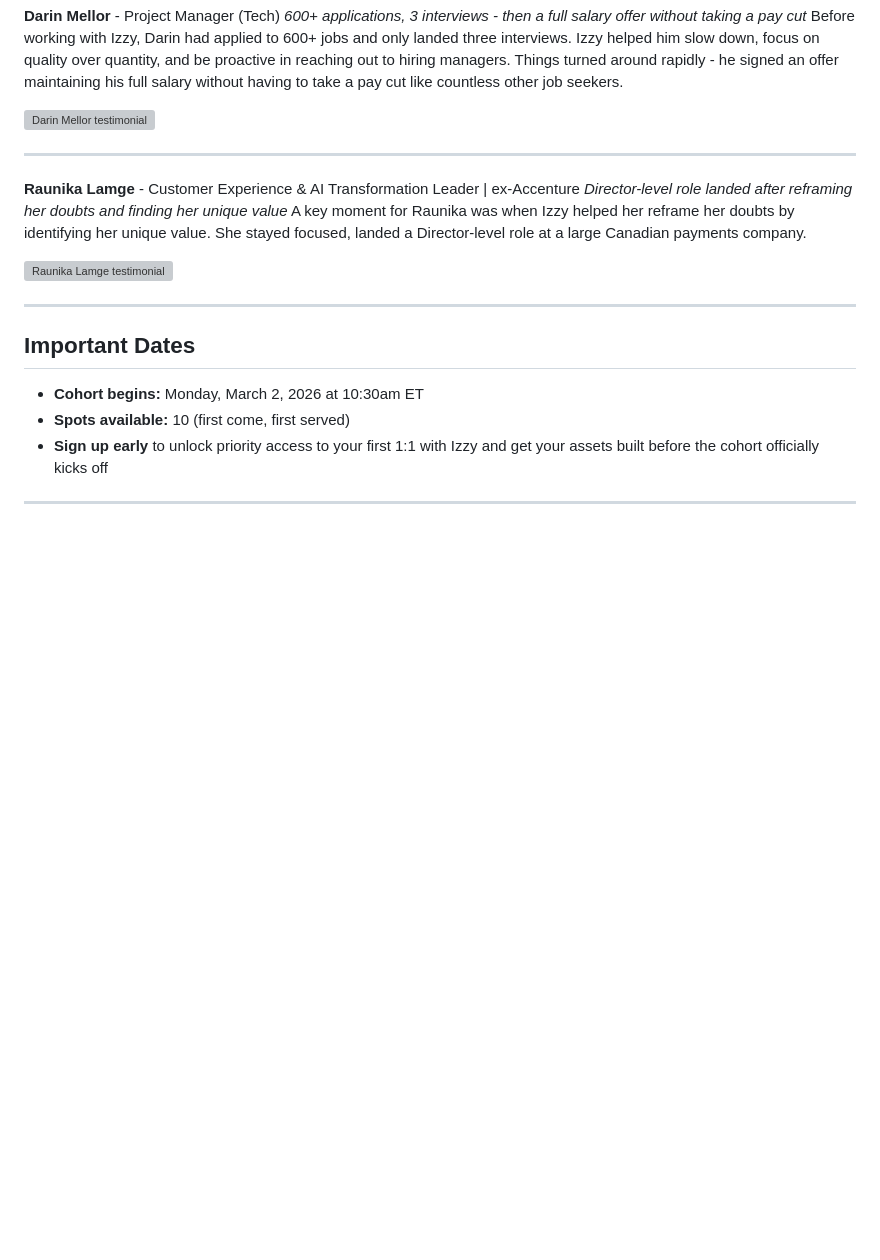
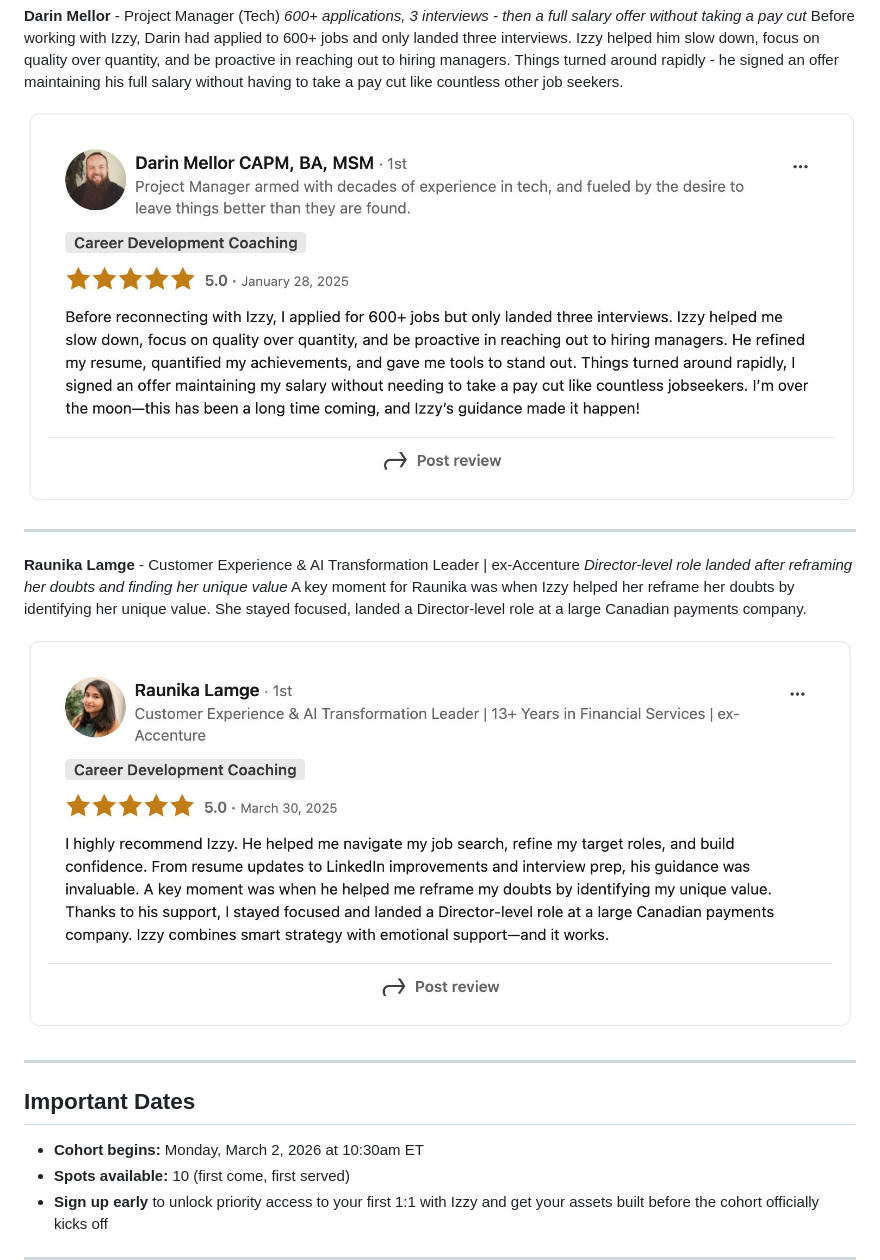
Before and after one commit to izzydoesizzy/jobsearchignitionsystem2026, a Markdown page: README.md, the part around one of its changes. Rendered like a GitHub page; blank space fills up the shorter version; grey boxes are pictures that could not be loaded.

```diff
--- a/README.md
+++ b/README.md
@@ -330,7 +330,7 @@ Transitioning from freelancing to full-time, Kira lacked confidence in self-prom
 *600+ applications, 3 interviews - then a full salary offer without taking a pay cut*
 Before working with Izzy, Darin had applied to 600+ jobs and only landed three interviews. Izzy helped him slow down, focus on quality over quantity, and be proactive in reaching out to hiring managers. Things turned around rapidly - he signed an offer maintaining his full salary without having to take a pay cut like countless other job seekers.
 
-![Darin Mellor testimonial](assets/testimonials/darin-mellor.png)
+![Darin Mellor testimonial](/darin-mellor.png)
 
 ---
 
@@ -338,7 +338,7 @@ Before working with Izzy, Darin had applied to 600+ jobs and only landed three i
 *Director-level role landed after reframing her doubts and finding her unique value*
 A key moment for Raunika was when Izzy helped her reframe her doubts by identifying her unique value. She stayed focused, landed a Director-level role at a large Canadian payments company.
 
-![Raunika Lamge testimonial](assets/testimonials/raunika-lamge.png)
+![Raunika Lamge testimonial](/raunika-lamge.png)
 
 ---
 
```
Also changed, not shown: other parts of README.md (+6 -6 lines).
